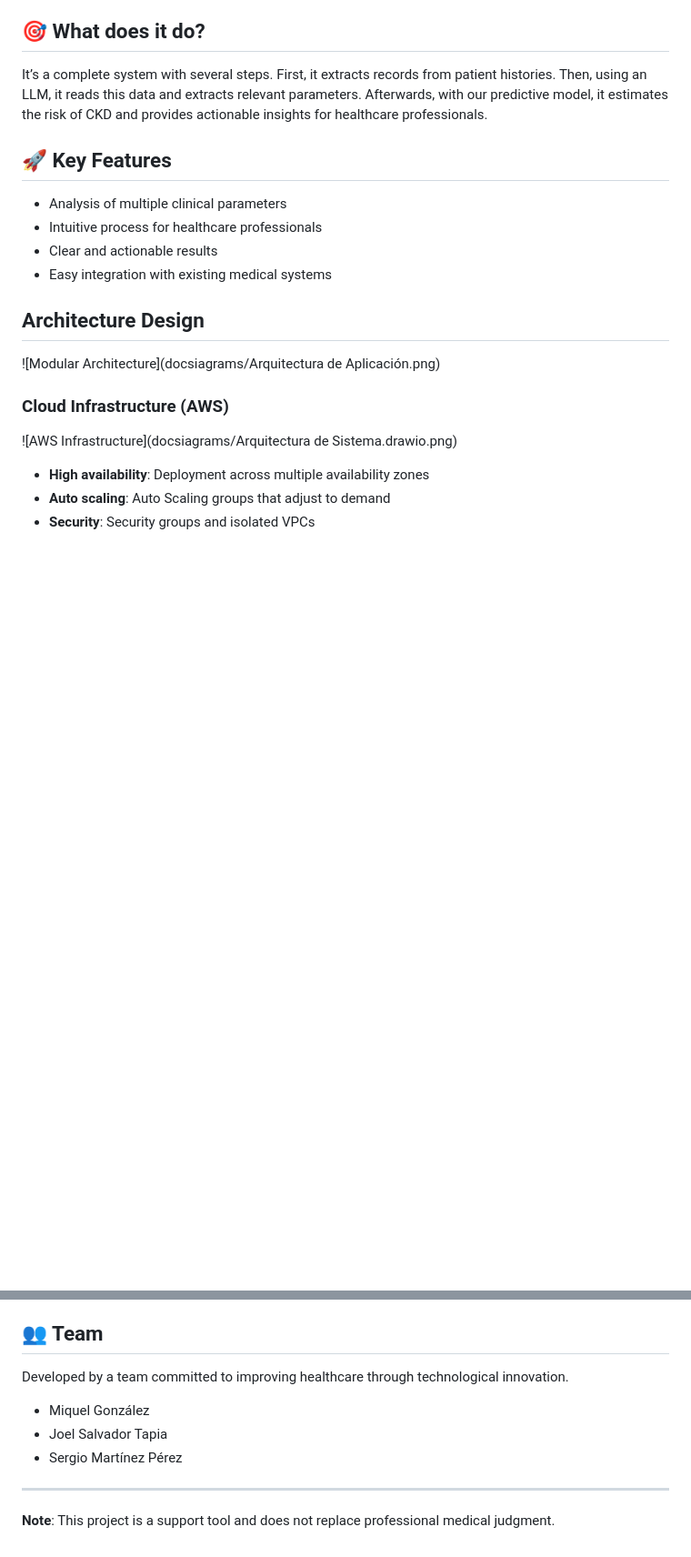
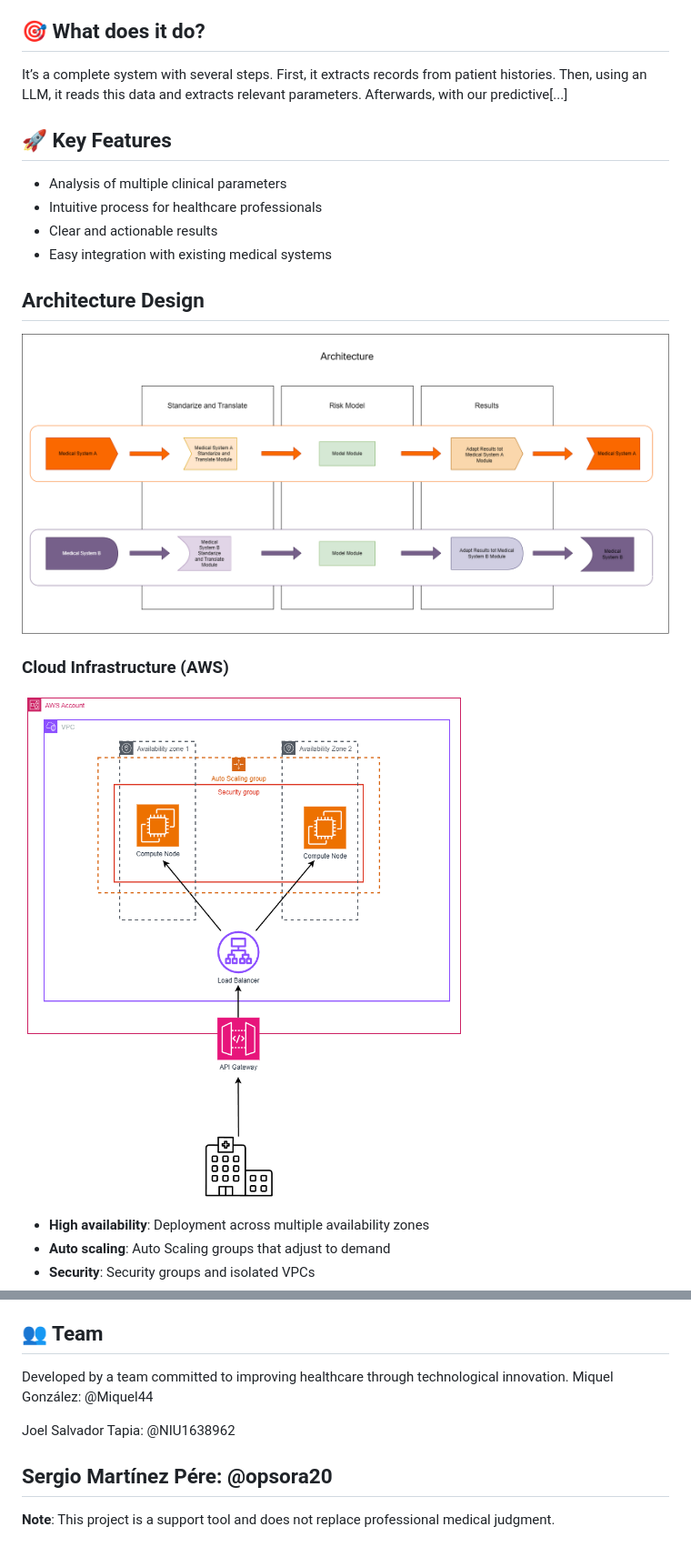
Before and after one commit to Miquel44/AIMS_BI_HACKATHON, a Markdown page: README.MD, 2 parts joined by grey strips. Shown at 91% size. Drawn GitHub-style; blank space fills up the shorter version.

Commit message:
Fix diagram links and update team member details
Updated links to diagrams in the README and added team member GitHub handles.

```diff
--- a/README.MD
+++ b/README.MD
@@ -10,7 +10,7 @@ Chronic Kidney Disease (CKD) affects millions of people worldwide and is often d
 
 ## 🎯 What does it do?
 
-It’s a complete system with several steps. First, it extracts records from patient histories. Then, using an LLM, it reads this data and extracts relevant parameters. Afterwards, with our predictive model, it estimates the risk of CKD and provides actionable insights for healthcare professionals.
+It’s a complete system with several steps. First, it extracts records from patient histories. Then, using an LLM, it reads this data and extracts relevant parameters. Afterwards, with our predictive[...]
 
 ## 🚀 Key Features
 
@@ -21,11 +21,11 @@ It’s a complete system with several steps. First, it extracts records from pat
 
 ## Architecture Design
 
-![Modular Architecture](docsiagrams/Arquitectura de Aplicación.png)
+![Modular Architecture](docs/diagrams/Arquitectura%20de%20Aplicación.png)
 
 ### Cloud Infrastructure (AWS)
 
-![AWS Infrastructure](docsiagrams/Arquitectura de Sistema.drawio.png)
+![AWS Infrastructure](docs/diagrams/Arquitectura%20de%20Sistema.drawio.png)
 
 - **High availability**: Deployment across multiple availability zones
 - **Auto scaling**: Auto Scaling groups that adjust to demand
@@ -98,10 +98,11 @@ It’s a complete system with several steps. First, it extracts records from pat
 ## 👥 Team
 
 Developed by a team committed to improving healthcare through technological innovation.
-- Miquel González
-- Joel Salvador Tapia
-- Sergio Martínez Pérez
+Miquel González: @Miquel44
 
+Joel Salvador Tapia: @NIU1638962
+
+Sergio Martínez Pére: @opsora20
 ---
 
 **Note**: This project is a support tool and does not replace professional medical judgment.
```
Also changed, not shown: other parts of README.MD (+1 -1 lines).
